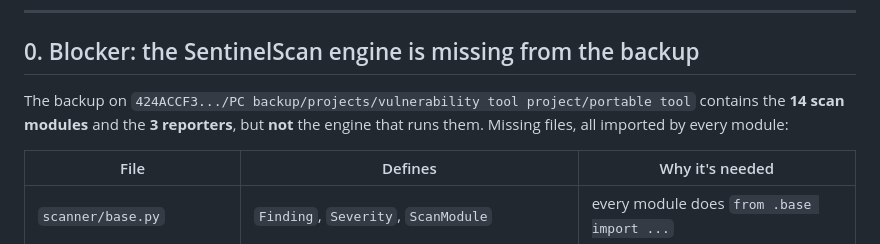
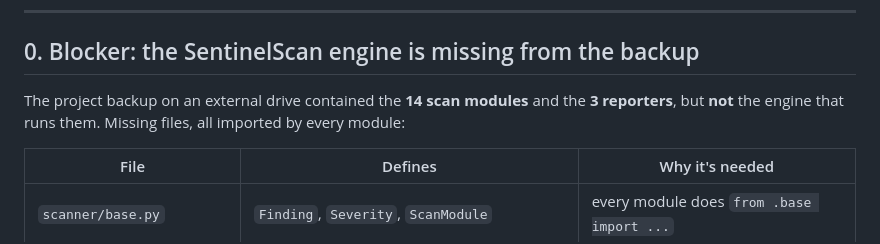
Before and after one commit to arielfriedman/Network-Discovery, a Markdown page: docs/INTEGRATION_PLAN.md, the part around the change. GitHub-like rendering.

Commit message:
Remove backup-drive path from INTEGRATION_PLAN; log pre-public items
Co-Authored-By: Claude Opus 5.5 (1M context) <noreply@anthropic.com>

```diff
--- a/docs/INTEGRATION_PLAN.md
+++ b/docs/INTEGRATION_PLAN.md
@@ -8,8 +8,7 @@
 
 ## 0. Blocker: the SentinelScan engine is missing from the backup
 
-The backup on `424ACCF3.../PC backup/projects/vulnerability tool project/portable tool`
-contains the **14 scan modules** and the **3 reporters**, but **not** the engine
+The project backup on an external drive contained the **14 scan modules** and the **3 reporters**, but **not** the engine
 that runs them. Missing files, all imported by every module:
 
 | File | Defines | Why it's needed |
```
